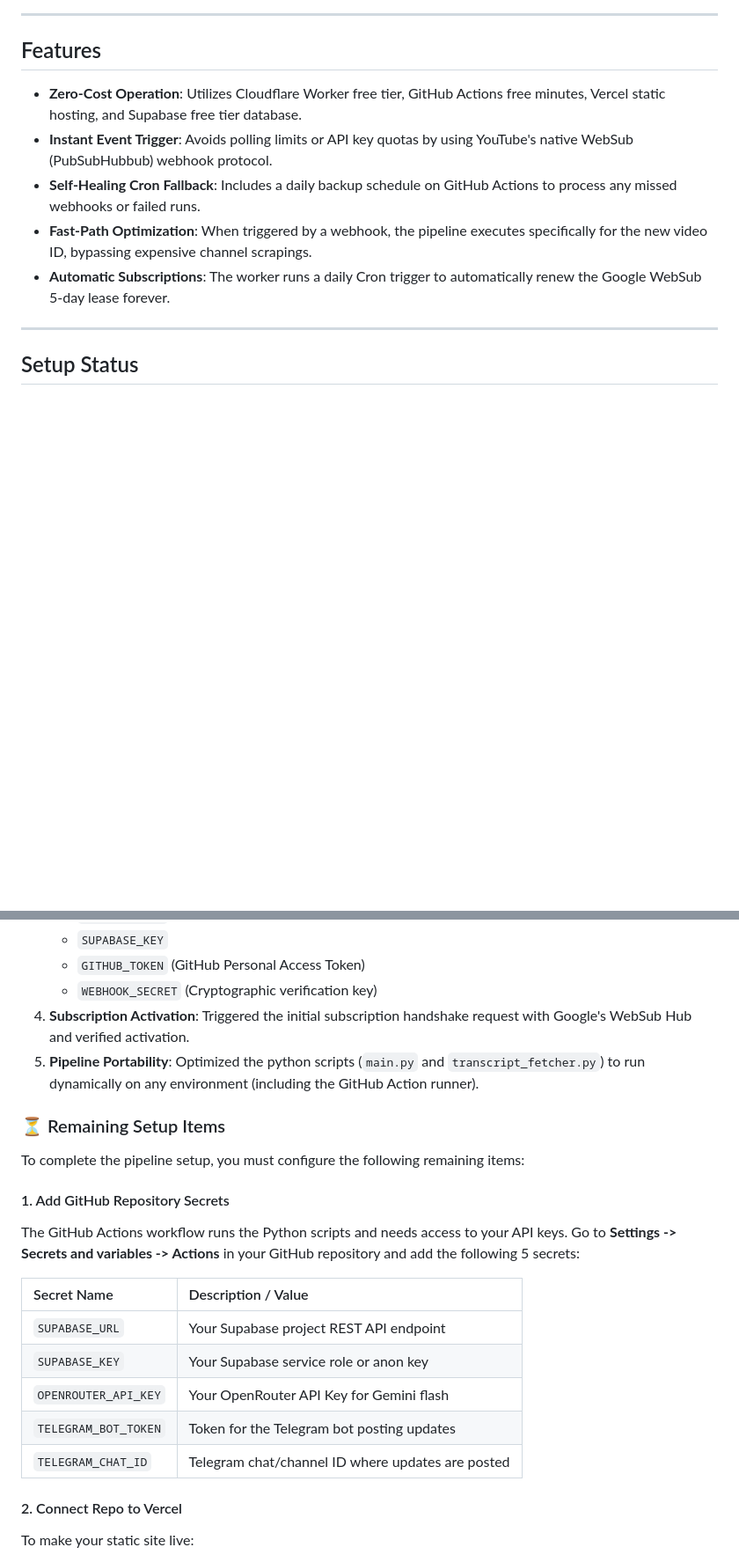
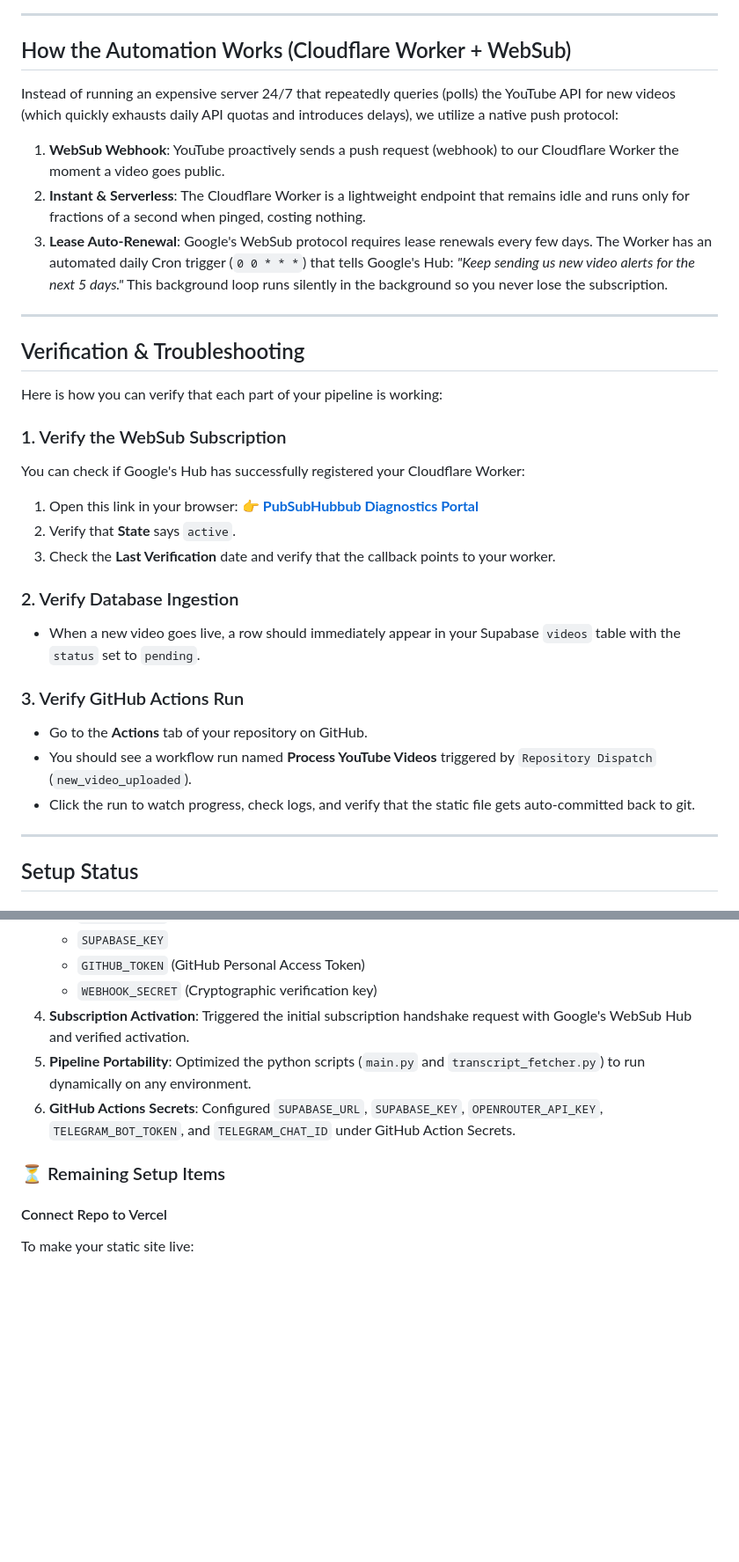
Before and after one commit to briannoelkesuma/ai_engineer_newsletter, a Markdown page: README.md, 2 parts joined by grey strips. Shown at 88% size. GitHub-like rendering; blank space fills up the shorter version.

Commit message:
docs: improve README diagram, explanations, and verification steps

```diff
--- a/README.md
+++ b/README.md
@@ -21,13 +62,34 @@ graph TD
 
 ---
 
-## Features
+## How the Automation Works (Cloudflare Worker + WebSub)
 
-- **Zero-Cost Operation**: Utilizes Cloudflare Worker free tier, GitHub Actions free minutes, Vercel static hosting, and Supabase free tier database.
-- **Instant Event Trigger**: Avoids polling limits or API key quotas by using YouTube's native WebSub (PubSubHubbub) webhook protocol.
-- **Self-Healing Cron Fallback**: Includes a daily backup schedule on GitHub Actions to process any missed webhooks or failed runs.
-- **Fast-Path Optimization**: When triggered by a webhook, the pipeline executes specifically for the new video ID, bypassing expensive channel scrapings.
-- **Automatic Subscriptions**: The worker runs a daily Cron trigger to automatically renew the Google WebSub 5-day lease forever.
+Instead of running an expensive server 24/7 that repeatedly queries (polls) the YouTube API for new videos (which quickly exhausts daily API quotas and introduces delays), we utilize a native push protocol:
+
+1. **WebSub Webhook**: YouTube proactively sends a push request (webhook) to our Cloudflare Worker the moment a video goes public.
+2. **Instant & Serverless**: The Cloudflare Worker is a lightweight endpoint that remains idle and runs only for fractions of a second when pinged, costing nothing.
+3. **Lease Auto-Renewal**: Google's WebSub protocol requires lease renewals every few days. The Worker has an automated daily Cron trigger (`0 0 * * *`) that tells Google's Hub: *"Keep sending us new video alerts for the next 5 days."* This background loop runs silently in the background so you never lose the subscription.
+
+---
+
+## Verification & Troubleshooting
+
+Here is how you can verify that each part of your pipeline is working:
+
+### 1. Verify the WebSub Subscription
+You can check if Google's Hub has successfully registered your Cloudflare Worker:
+1. Open this link in your browser:
+   👉 **[PubSubHubbub Diagnostics Portal](https://pubsubhubbub.appspot.com/subscription-details?hub.callback=https://youtube-websub-worker.2612brian.workers.dev&hub.topic=https://www.youtube.com/xml/feeds/videos.xml?channel_id=UCLKPca3kwwd-B59HNr-_lvA)**
+2. Verify that **State** says `active`.
+3. Check the **Last Verification** date and verify that the callback points to your worker.
+
+### 2. Verify Database Ingestion
+* When a new video goes live, a row should immediately appear in your Supabase `videos` table with the `status` set to `pending`.
+
+### 3. Verify GitHub Actions Run
+* Go to the **Actions** tab of your repository on GitHub.
+* You should see a workflow run named **Process YouTube Videos** triggered by `Repository Dispatch` (`new_video_uploaded`).
+* Click the run to watch progress, check logs, and verify that the static file gets auto-committed back to git.
 
 ---
 
@@ -43,24 +105,12 @@ graph TD
    - `GITHUB_TOKEN` (GitHub Personal Access Token)
    - `WEBHOOK_SECRET` (Cryptographic verification key)
 4. **Subscription Activation**: Triggered the initial subscription handshake request with Google's WebSub Hub and verified activation.
-5. **Pipeline Portability**: Optimized the python scripts (`main.py` and `transcript_fetcher.py`) to run dynamically on any environment (including the GitHub Action runner).
+5. **Pipeline Portability**: Optimized the python scripts (`main.py` and `transcript_fetcher.py`) to run dynamically on any environment.
+6. **GitHub Actions Secrets**: Configured `SUPABASE_URL`, `SUPABASE_KEY`, `OPENROUTER_API_KEY`, `TELEGRAM_BOT_TOKEN`, and `TELEGRAM_CHAT_ID` under GitHub Action Secrets.
 
 ### ⏳ Remaining Setup Items
 
-To complete the pipeline setup, you must configure the following remaining items:
-
-#### 1. Add GitHub Repository Secrets
-The GitHub Actions workflow runs the Python scripts and needs access to your API keys. Go to **Settings -> Secrets and variables -> Actions** in your GitHub repository and add the following 5 secrets:
-
-| Secret Name | Description / Value |
-| :--- | :--- |
-| `SUPABASE_URL` | Your Supabase project REST API endpoint |
-| `SUPABASE_KEY` | Your Supabase service role or anon key |
-| `OPENROUTER_API_KEY` | Your OpenRouter API Key for Gemini flash |
-| `TELEGRAM_BOT_TOKEN` | Token for the Telegram bot posting updates |
-| `TELEGRAM_CHAT_ID` | Telegram chat/channel ID where updates are posted |
-
-#### 2. Connect Repo to Vercel
+#### Connect Repo to Vercel
 To make your static site live:
 1. Go to [Vercel](https://vercel.com) and click **Add New -> Project**.
 2. Import the `ai_engineer_newsletter` repository.
```
Also changed, not shown: other parts of README.md (+51 -10 lines).
